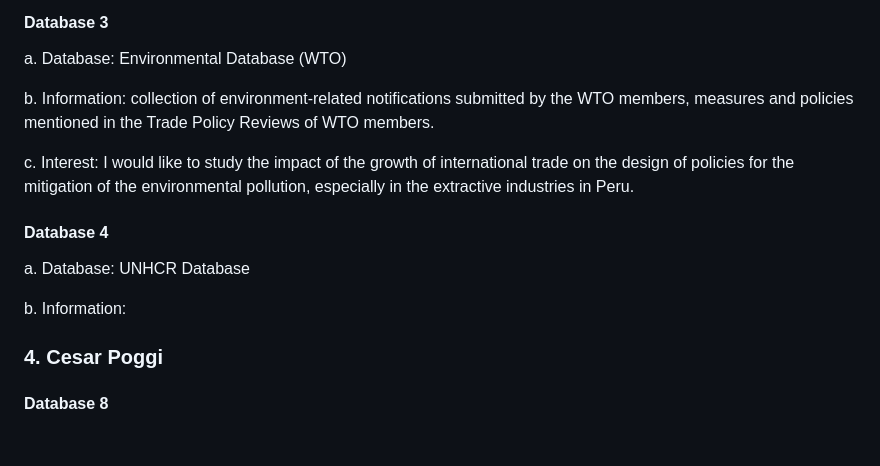
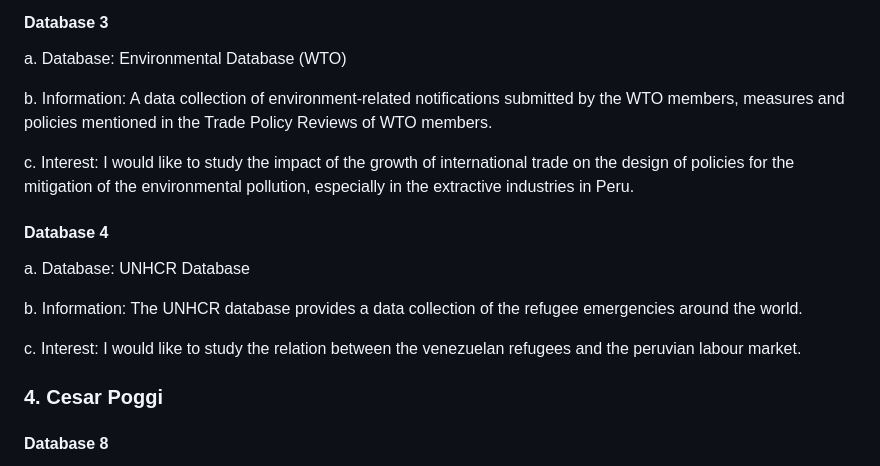
Before and after one commit to alexanderquispe/QLAB_Summer_Python, a Markdown page: assignments/assignment_1/group_5_ass_1.md, the part around the change. GitHub-like rendering; blank space fills up the shorter version.

Commit message:
#17
I added new info

```diff
--- a/assignments/assignment_1/group_5_ass_1.md
+++ b/assignments/assignment_1/group_5_ass_1.md
@@ -33,7 +33,7 @@ c. Interest:  I would like to know how much the social and economic indicators a
 
 a. Database: Environmental Database (WTO)
 
-b. Information:  collection of environment-related notifications submitted by the WTO members, measures and policies mentioned in the Trade Policy Reviews of WTO members.
+b. Information: A data collection of environment-related notifications submitted by the WTO members, measures and policies mentioned in the Trade Policy Reviews of WTO members.
 
 c. Interest: I would like to study the impact of the growth of international trade on the design of policies for the mitigation of the environmental pollution, especially in the extractive industries in Peru.
 
@@ -41,7 +41,9 @@ c. Interest: I would like to study the impact of the growth of international tra
 
 a. Database: UNHCR Database
 
-b. Information:
+b. Information: The UNHCR database provides a data collection of the refugee emergencies around the world.
+
+c. Interest: I would like to study the relation between the venezuelan refugees and the peruvian labour market.
 
 
 ### 4. Cesar Poggi
```
